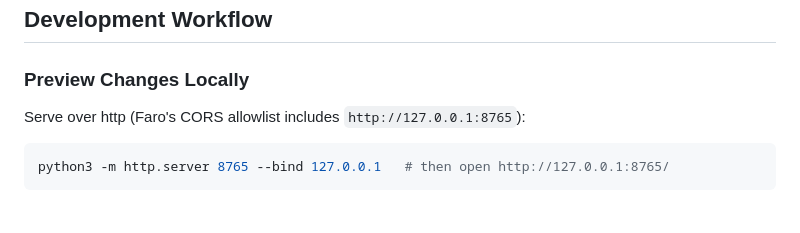
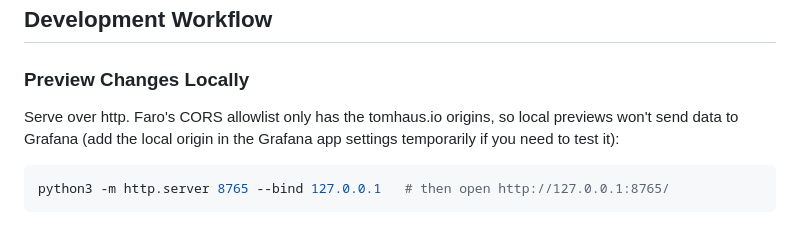
Before and after one commit to thomashaus/thomashaus.github.io, a Markdown page: CLAUDE.md, the part around the change. Rendered like a GitHub page.

Commit message:
Update CLAUDE.md: local previews no longer send data to Grafana
The 127.0.0.1 test origin was removed from the Faro app's CORS allowlist.

Co-Authored-By: Claude Opus 5.5 <noreply@anthropic.com>

````diff
--- a/CLAUDE.md
+++ b/CLAUDE.md
@@ -31,7 +31,7 @@ The About section uses an h-card with `rel="me"` links. Keep the JSON-LD `sameAs
 ## Development Workflow
 
 ### Preview Changes Locally
-Serve over http (Faro's CORS allowlist includes `http://127.0.0.1:8765`):
+Serve over http. Faro's CORS allowlist only has the tomhaus.io origins, so local previews won't send data to Grafana (add the local origin in the Grafana app settings temporarily if you need to test it):
 ```bash
 python3 -m http.server 8765 --bind 127.0.0.1   # then open http://127.0.0.1:8765/
 ```
````
